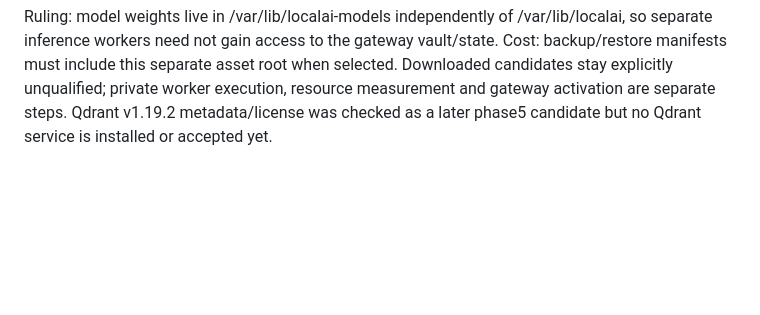
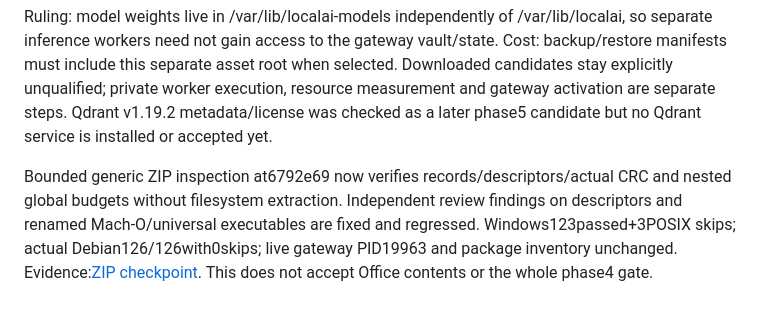
Before and after one commit to atikansari-ghr/LocalAI-WebApp, a Markdown page: docs/progress.md, the part around the change. GitHub-like rendering; blank space fills up the shorter version.

Commit message:
Record reviewed ZIP parser native verification

```diff
--- a/docs/progress.md
+++ b/docs/progress.md
@@ -78,3 +78,5 @@ Task1 native downloads/reuse rehash succeeded for all three exact assets. CPU de
 Plan: docs/superpowers/plans/2026-10-18-phase-3-ai-runtime.md; branch feat/phase-3-ai-runtime based on the recorded phase2 control plane. Task1 observed missing-module RED, then green manifest/download/provisioning tests. Pinned official CPU release b11669 (v0.7.0 points to that build), official Qwen3-4B Q4_K_M and Qwen3-Embedding-0.6B Q8_0 revisions/hashes/licenses. No model compatibility claim is made before native tests. Downloader tests cover corruption, length bounds, interruption, cancellation, redirects, exclusive existing-file behavior and complete-only candidate publication.
 
 Ruling: model weights live in /var/lib/localai-models independently of /var/lib/localai, so separate inference workers need not gain access to the gateway vault/state. Cost: backup/restore manifests must include this separate asset root when selected. Downloaded candidates stay explicitly unqualified; private worker execution, resource measurement and gateway activation are separate steps. Qdrant v1.19.2 metadata/license was checked as a later phase5 candidate but no Qdrant service is installed or accepted yet.
+
+Bounded generic ZIP inspection at6792e69 now verifies records/descriptors/actual CRC and nested global budgets without filesystem extraction. Independent review findings on descriptors and renamed Mach-O/universal executables are fixed and regressed. Windows123passed+3POSIX skips; actual Debian126/126with0skips; live gateway PID19963 and package inventory unchanged. Evidence:[ZIP checkpoint](verification/phase-4-zip-2026-10-18.md). This does not accept Office contents or the whole phase4 gate.
```
Also changed, not shown: docs/verification/phase-4-zip-2026-10-18.md (added, +17 -0 lines).
